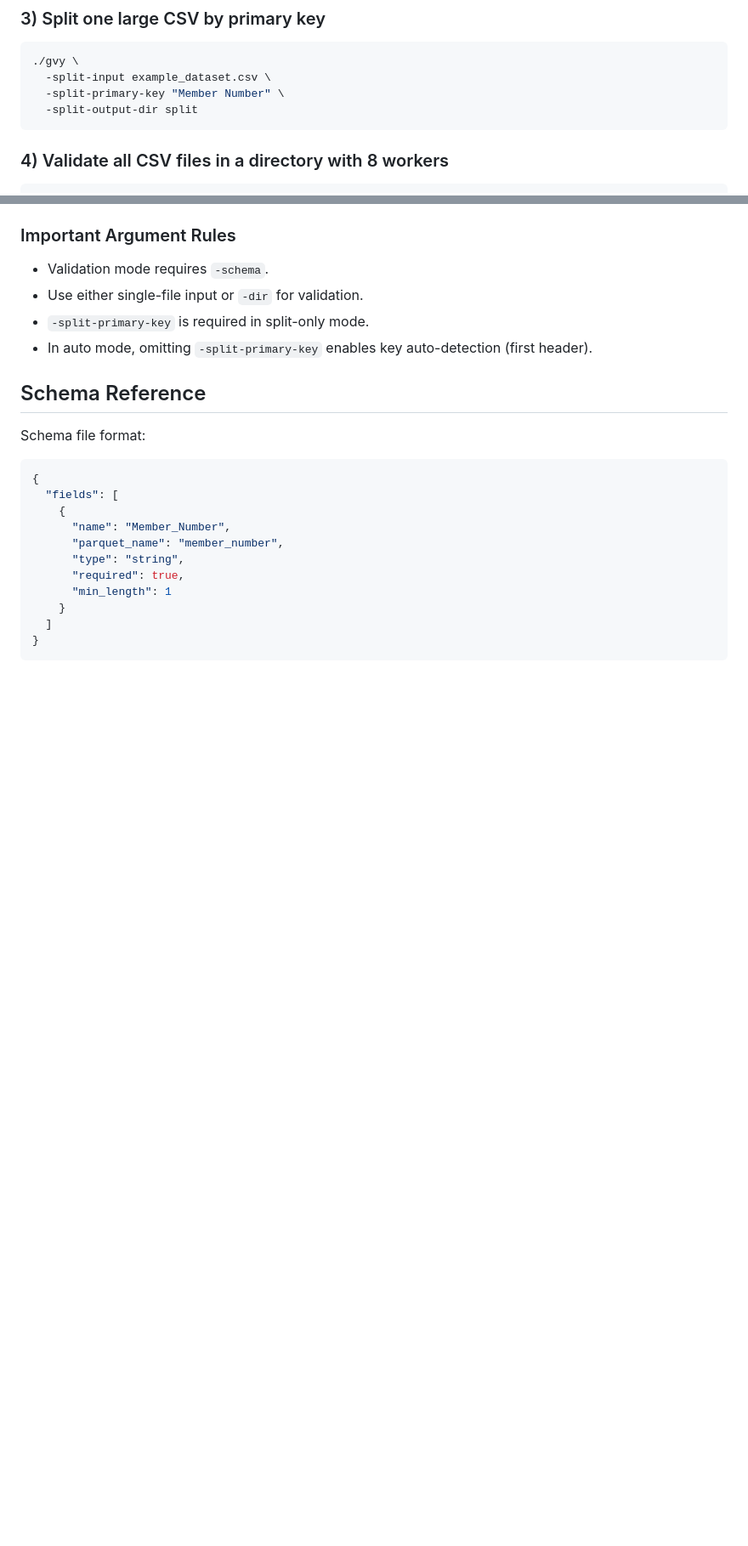
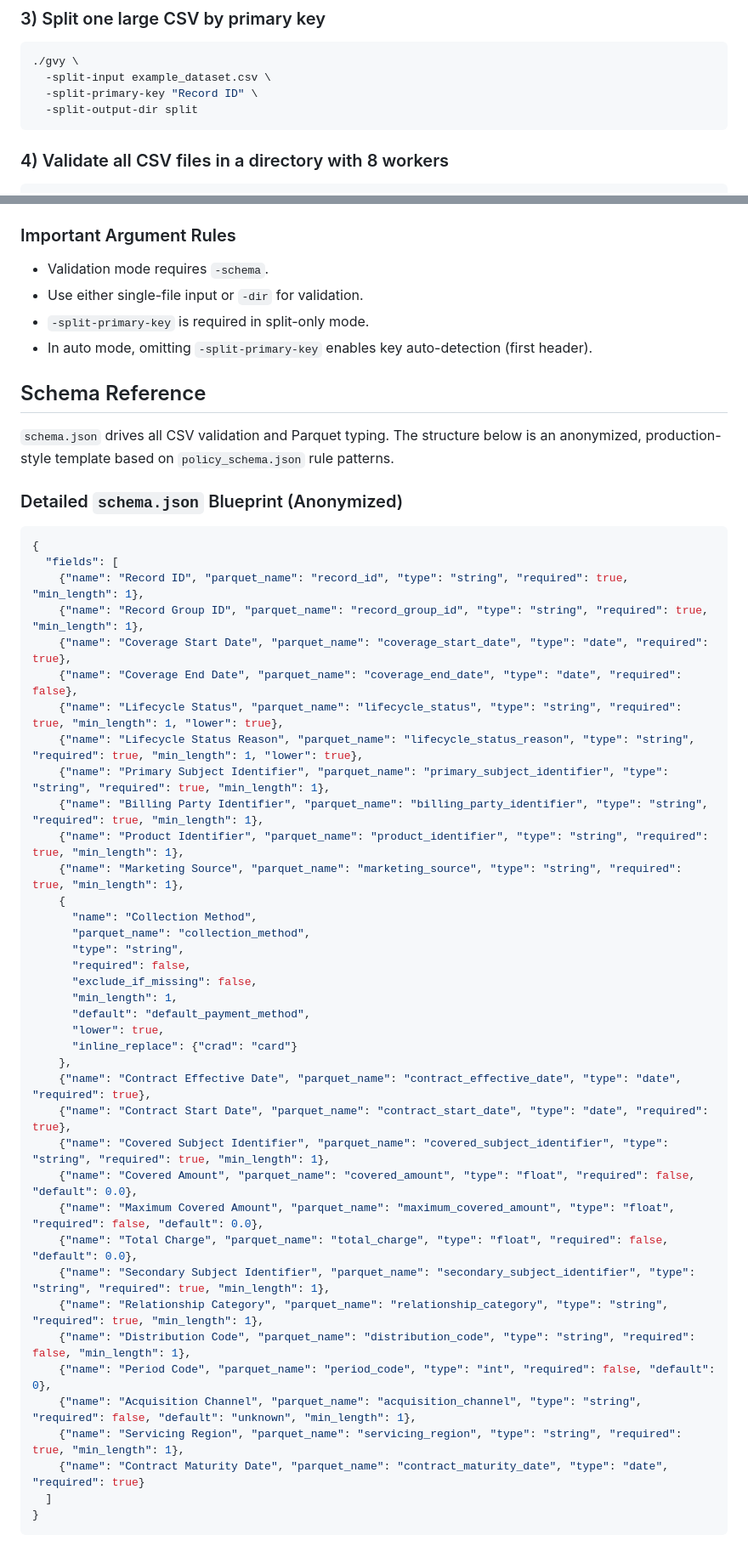
Before and after one commit to Appadon/go_validate_yourself, a Markdown page: README.md, 2 parts joined by grey strips. Shown at 85% size. Rendered like a GitHub page; blank space fills up the shorter version.

Commit message:
MOOOORE READMEE

````diff
--- a/README.md
+++ b/README.md
@@ -80,7 +80,7 @@ This will:
 ```bash
 ./gvy \
   -split-input example_dataset.csv \
-  -split-primary-key "Member Number" \
+  -split-primary-key "Record ID" \
   -split-output-dir split
 ```
 
@@ -183,18 +183,46 @@ Directory:
 - In auto mode, omitting `-split-primary-key` enables key auto-detection (first header).
 
 ## Schema Reference
-Schema file format:
+`schema.json` drives all CSV validation and Parquet typing. The structure below is an anonymized, production-style template based on `policy_schema.json` rule patterns.
 
+### Detailed `schema.json` Blueprint (Anonymized)
 ```json
 {
   "fields": [
+    {"name": "Record ID", "parquet_name": "record_id", "type": "string", "required": true, "min_length": 1},
+    {"name": "Record Group ID", "parquet_name": "record_group_id", "type": "string", "required": true, "min_length": 1},
+    {"name": "Coverage Start Date", "parquet_name": "coverage_start_date", "type": "date", "required": true},
+    {"name": "Coverage End Date", "parquet_name": "coverage_end_date", "type": "date", "required": false},
+    {"name": "Lifecycle Status", "parquet_name": "lifecycle_status", "type": "string", "required": true, "min_length": 1, "lower": true},
+    {"name": "Lifecycle Status Reason", "parquet_name": "lifecycle_status_reason", "type": "string", "required": true, "min_length": 1, "lower": true},
+    {"name": "Primary Subject Identifier", "parquet_name": "primary_subject_identifier", "type": "string", "required": true, "min_length": 1},
+    {"name": "Billing Party Identifier", "parquet_name": "billing_party_identifier", "type": "string", "required": true, "min_length": 1},
+    {"name": "Product Identifier", "parquet_name": "product_identifier", "type": "string", "required": true, "min_length": 1},
+    {"name": "Marketing Source", "parquet_name": "marketing_source", "type": "string", "required": true, "min_length": 1},
     {
-      "name": "Member_Number",
-      "parquet_name": "member_number",
+      "name": "Collection Method",
+      "parquet_name": "collection_method",
       "type": "string",
-      "required": true,
-      "min_length": 1
-    }
+      "required": false,
+      "exclude_if_missing": false,
+      "min_length": 1,
+      "default": "default_payment_method",
+      "lower": true,
+      "inline_replace": {"crad": "card"}
+    },
+    {"name": "Contract Effective Date", "parquet_name": "contract_effective_date", "type": "date", "required": true},
+    {"name": "Contract Start Date", "parquet_name": "contract_start_date", "type": "date", "required": true},
+    {"name": "Covered Subject Identifier", "parquet_name": "covered_subject_identifier", "type": "string", "required": true, "min_length": 1},
+    {"name": "Covered Amount", "parquet_name": "covered_amount", "type": "float", "required": false, "default": 0.0},
+    {"name": "Maximum Covered Amount", "parquet_name": "maximum_covered_amount", "type": "float", "required": false, "default": 0.0},
+    {"name": "Total Charge", "parquet_name": "total_charge", "type": "float", "required": false, "default": 0.0},
+    {"name": "Secondary Subject Identifier", "parquet_name": "secondary_subject_identifier", "type": "string", "required": true, "min_length": 1},
+    {"name": "Relationship Category", "parquet_name": "relationship_category", "type": "string", "required": true, "min_length": 1},
+    {"name": "Distribution Code", "parquet_name": "distribution_code", "type": "string", "required": false, "min_length": 1},
+    {"name": "Period Code", "parquet_name": "period_code", "type": "int", "required": false, "default": 0},
+    {"name": "Acquisition Channel", "parquet_name": "acquisition_channel", "type": "string", "required": false, "default": "unknown", "min_length": 1},
+    {"name": "Servicing Region", "parquet_name": "servicing_region", "type": "string", "required": true, "min_length": 1},
+    {"name": "Contract Maturity Date", "parquet_name": "contract_maturity_date", "type": "date", "required": true}
   ]
 }
 ```
````
Also changed, not shown: other parts of README.md (+34 -4 lines).
